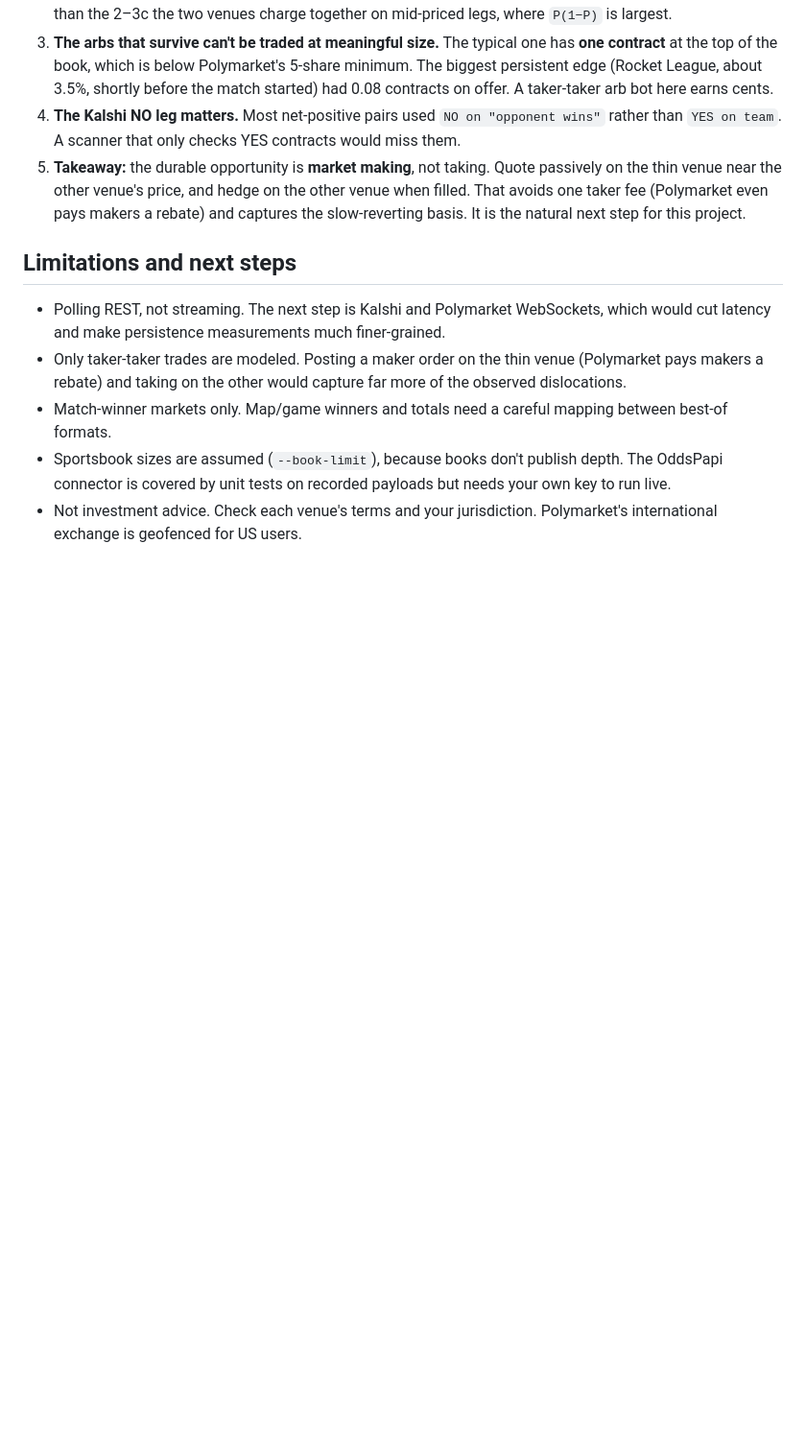
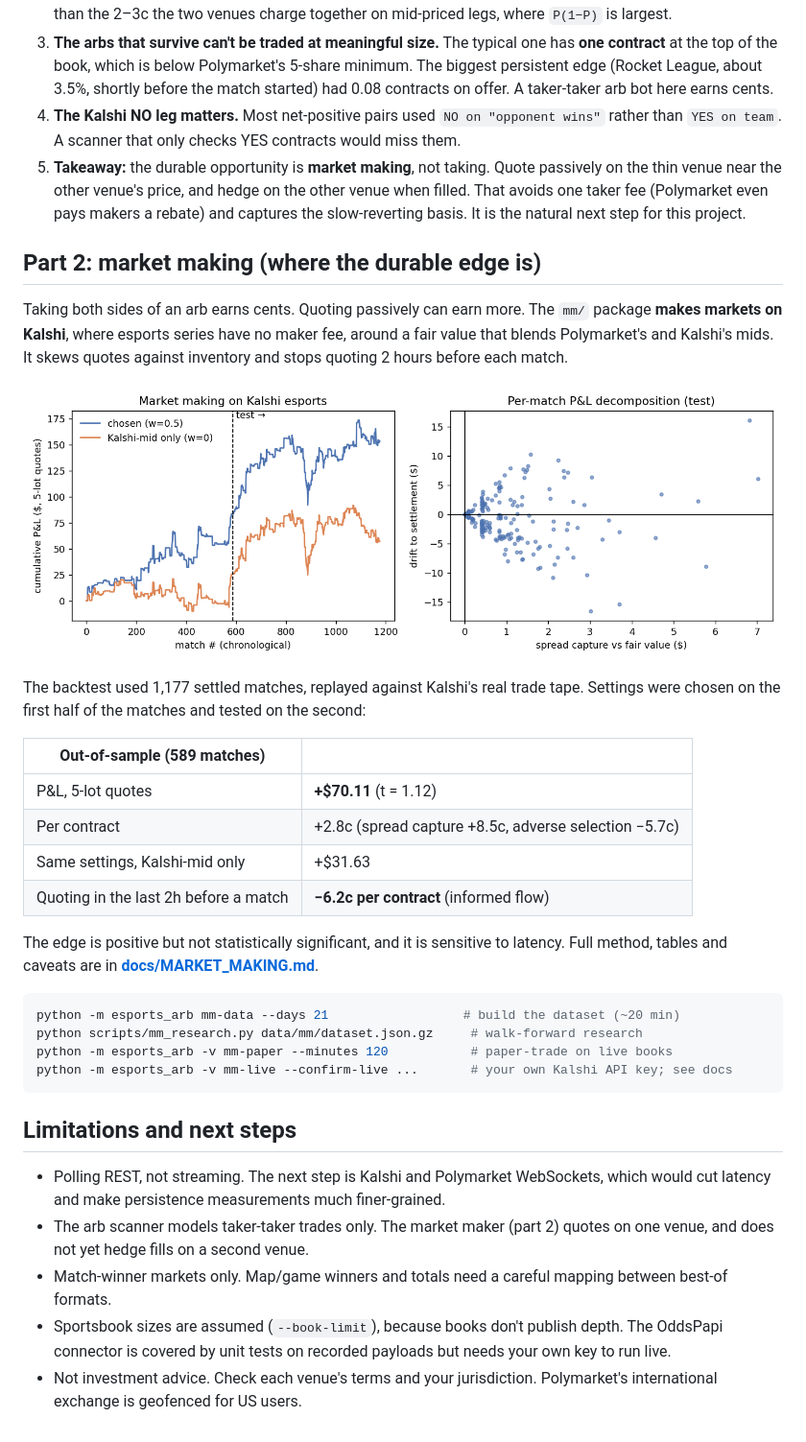
Before and after one commit to mihircoding/esports-arb, a Markdown page: README.md, the part around the change printed below. Shown: that part at 96% size. Drawn GitHub-style; pictures changed too: docs/mm_backtest.png (added); blank space fills up the shorter version.

Commit message:
Add Kalshi market maker with backtest and paper/live trading

````diff
--- a/README.md
+++ b/README.md
@@ -156,14 +164,44 @@ What this says:
    natural next step for this project.
 
 
+## Part 2: market making (where the durable edge is)
+
+Taking both sides of an arb earns cents. Quoting passively can earn more. The
+`mm/` package **makes markets on Kalshi**, where esports series have no maker
+fee, around a fair value that blends Polymarket's and Kalshi's mids. It skews
+quotes against inventory and stops quoting 2 hours before each match.
+
+![market making backtest](docs/mm_backtest.png)
+
+The backtest used 1,177 settled matches, replayed against Kalshi's real trade
+tape. Settings were chosen on the first half of the matches and tested on the
+second:
+
+| Out-of-sample (589 matches) | |
+|---|---|
+| P&L, 5-lot quotes | **+$70.11** (t = 1.12) |
+| Per contract | +2.8c (spread capture +8.5c, adverse selection −5.7c) |
+| Same settings, Kalshi-mid only | +$31.63 |
+| Quoting in the last 2h before a match | **−6.2c per contract** (informed flow) |
+
+The edge is positive but not statistically significant, and it is sensitive
+to latency. Full method, tables and caveats are in
+**[docs/MARKET_MAKING.md](docs/MARKET_MAKING.md)**.
+
+```bash
+python -m esports_arb mm-data --days 21                  # build the dataset (~20 min)
+python scripts/mm_research.py data/mm/dataset.json.gz     # walk-forward research
+python -m esports_arb -v mm-paper --minutes 120           # paper-trade on live books
+python -m esports_arb -v mm-live --confirm-live ...       # your own Kalshi API key; see docs
+```
+
 ## Limitations and next steps
 
 * Polling REST, not streaming. The next step is Kalshi and Polymarket
   WebSockets, which would cut latency and make persistence measurements much
   finer-grained.
-* Only taker-taker trades are modeled. Posting a maker order on the thin venue
-  (Polymarket pays makers a rebate) and taking on the other would capture far
-  more of the observed dislocations.
+* The arb scanner models taker-taker trades only. The market maker (part 2)
+  quotes on one venue, and does not yet hedge fills on a second venue.
 * Match-winner markets only. Map/game winners and totals need a careful
   mapping between best-of formats.
 * Sportsbook sizes are assumed (`--book-limit`), because books don't publish
````
Also changed, not shown: other parts of README.md (+10 -2 lines), docs/MARKET_MAKING.md (added, +166 -0 lines), 14 other files.
